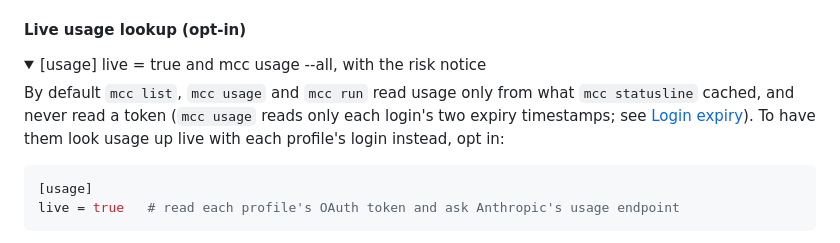
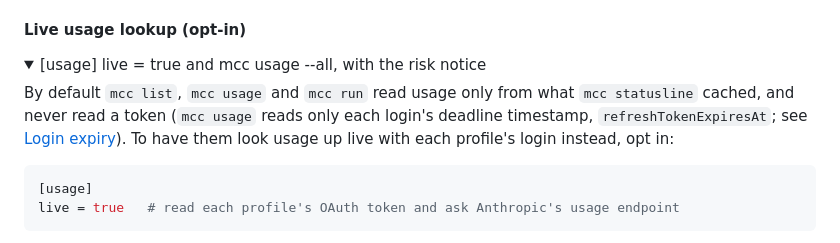
Before and after one commit to luongnv89/mcc, a Markdown page: README.md, the part around the change. Drawn GitHub-style; folded sections open.

Commit message:
docs(readme): say plain usage reads only the login deadline (#100)

````diff
--- a/README.md
+++ b/README.md
@@ -613,7 +613,7 @@ show_email = true
 <details>
 <summary>[usage] live = true and mcc usage --all, with the risk notice</summary>
 
-By default `mcc list`, `mcc usage` and `mcc run` read usage only from what `mcc statusline` cached, and never read a token (`mcc usage` reads only each login's two expiry timestamps; see [Login expiry](#login-expiry-and-mcc-login)). To have them look usage up live with each profile's login instead, opt in:
+By default `mcc list`, `mcc usage` and `mcc run` read usage only from what `mcc statusline` cached, and never read a token (`mcc usage` reads only each login's deadline timestamp, `refreshTokenExpiresAt`; see [Login expiry](#login-expiry-and-mcc-login)). To have them look usage up live with each profile's login instead, opt in:
 
 ```toml
 [usage]
````
